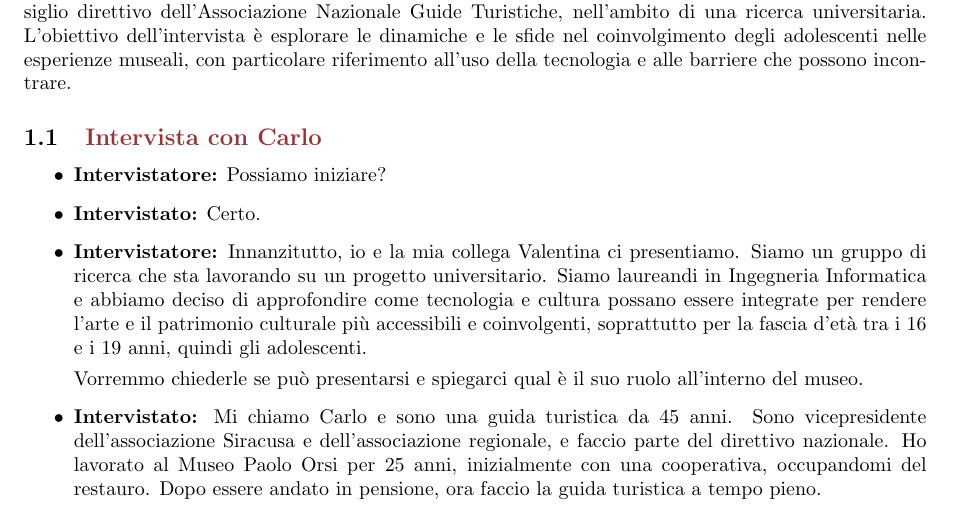
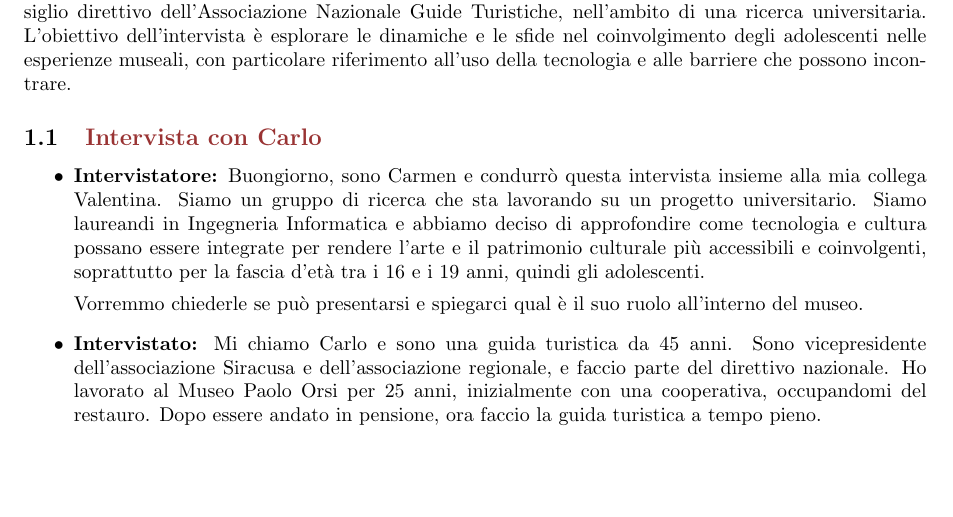
Before and after one commit to carmengiaccotto/project_human_computer_interaction_24-25, a LaTeX document (C1/interviews/DomainExperts/domainExpert2.tex): part of page 1 of 4, cut so that both start at the same text, the shorter picture padded with empty space. Compiled offline with pdfLaTeX.

Commit message:
Fixed typos

```diff
--- a/C1/interviews/DomainExperts/domainExpert2.tex
+++ b/C1/interviews/DomainExperts/domainExpert2.tex
@@ -37,9 +37,7 @@ Questa intervista è stata condotta con Carlo, Presidente dell’Archeoclub di S
 \subsection{\textcolor{subsectioncolor}{Intervista con Carlo}}
 
 \begin{itemize}
-    \item \textbf{Intervistatore:} Possiamo iniziare?
-    \item \textbf{Intervistato:} Certo.
-    \item \textbf{Intervistatore:} Innanzitutto, io e la mia collega Valentina ci presentiamo. Siamo un gruppo di ricerca che sta lavorando su un progetto universitario. Siamo laureandi in Ingegneria Informatica e abbiamo deciso di approfondire come tecnologia e cultura possano essere integrate per rendere l'arte e il patrimonio culturale più accessibili e coinvolgenti, soprattutto per la fascia d'età tra i 16 e i 19 anni, quindi gli adolescenti.
+    \item \textbf{Intervistatore:} Buongiorno, sono Carmen e condurrò questa intervista insieme alla mia collega Valentina. Siamo un gruppo di ricerca che sta lavorando su un progetto universitario. Siamo laureandi in Ingegneria Informatica e abbiamo deciso di approfondire come tecnologia e cultura possano essere integrate per rendere l'arte e il patrimonio culturale più accessibili e coinvolgenti, soprattutto per la fascia d'età tra i 16 e i 19 anni, quindi gli adolescenti.
 
     Vorremmo chiederle se può presentarsi e spiegarci qual è il suo ruolo all’interno del museo.
 
```
Also changed, not shown: C1/interviews/DomainExperts/domainExpert2.pdf.
